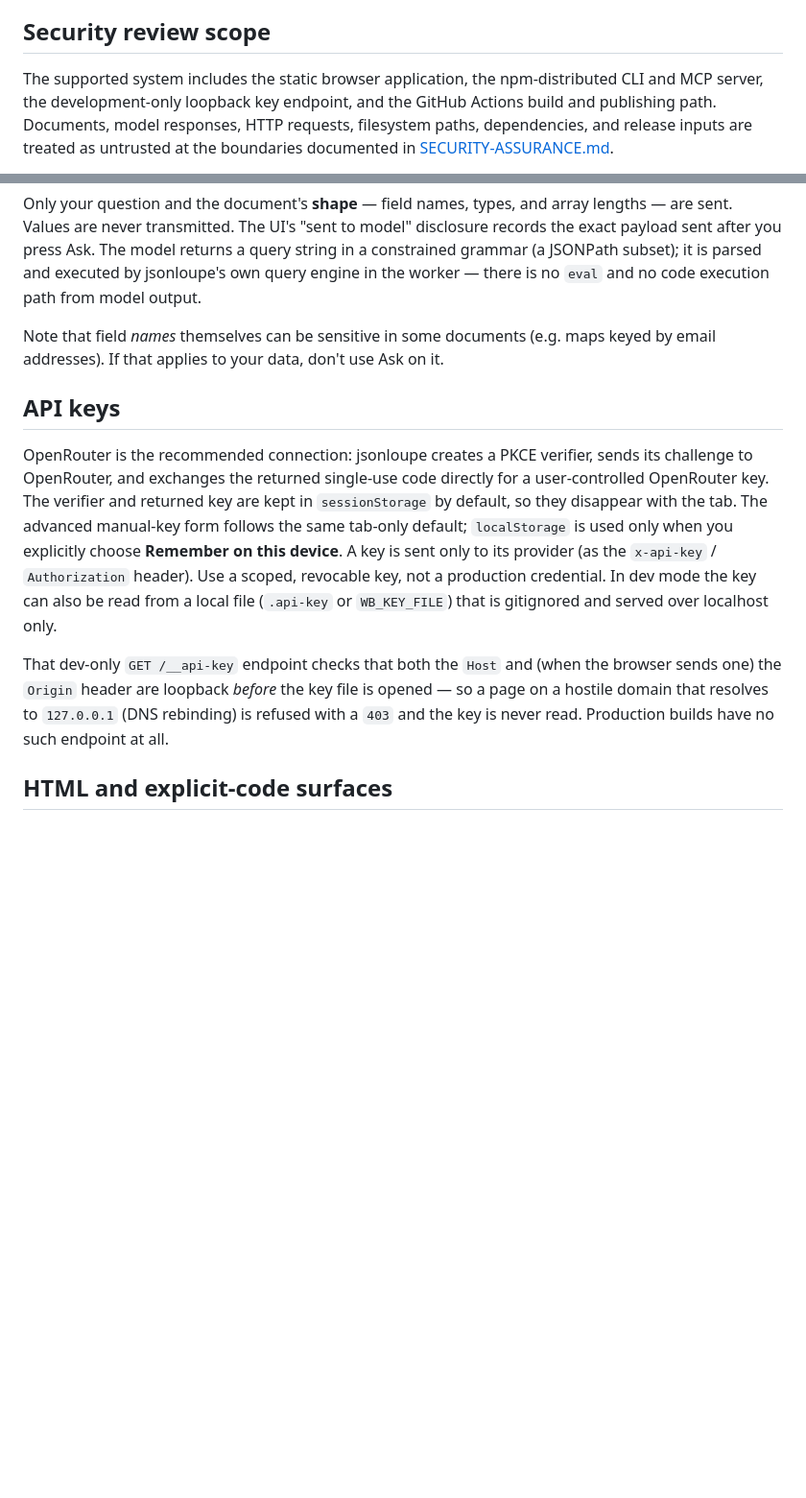
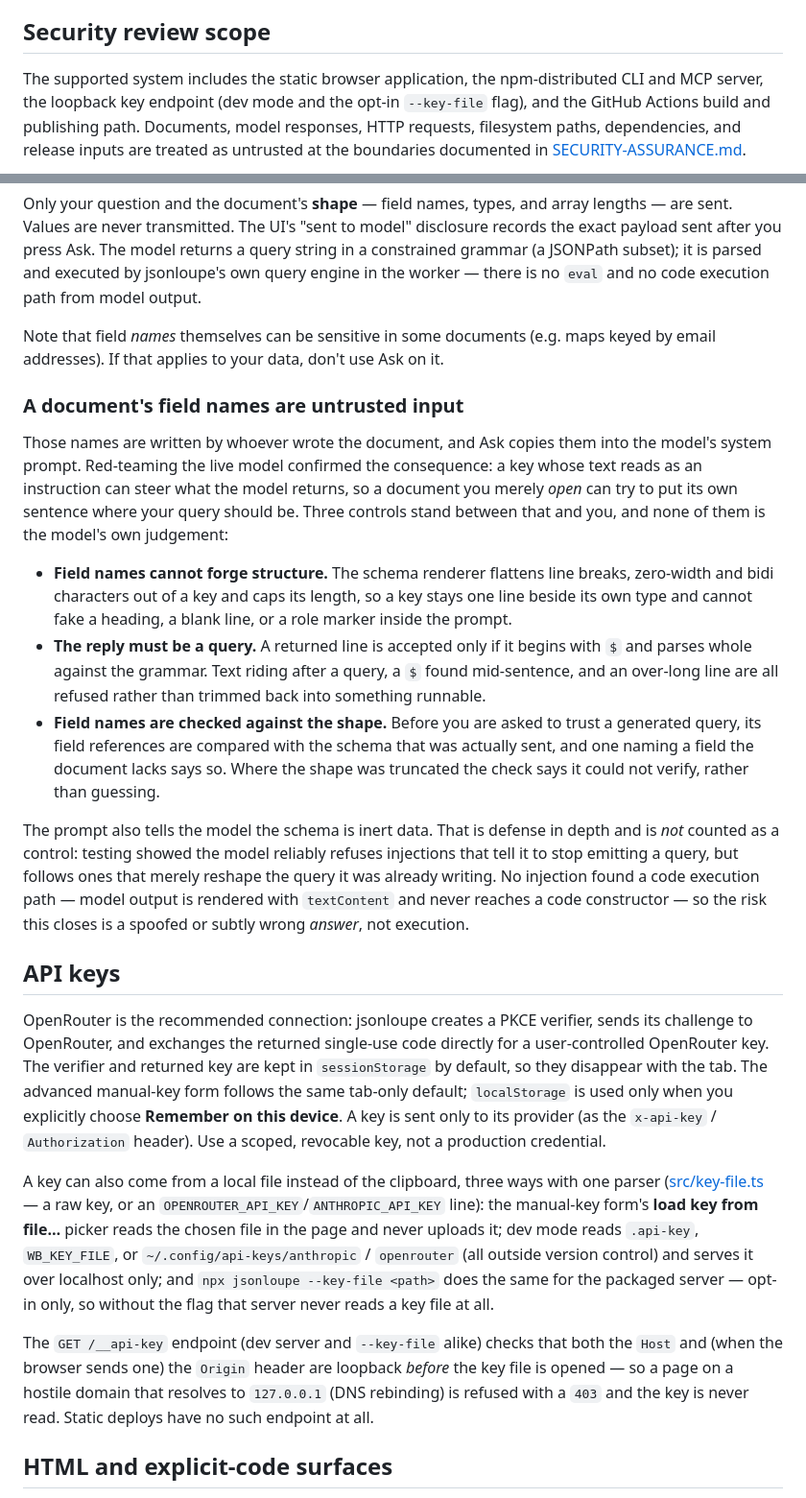
Before and after one commit to priyanshuN/jsonloupe, a Markdown page: SECURITY.md, 2 parts joined by grey strips. Shown at 96% size. Rendered like a GitHub page; blank space fills up the shorter version.

Commit message:
Document where a key can live and that field names are untrusted
The key-from-file paths and the npx flag are user-facing, and SECURITY.md's
claims about the loopback endpoint now cover the packaged server too.

Adds the trust boundary the red-team made concrete: a document's field names
reach the model's prompt, so opening one is enough to try to steer a reply.
States the three controls that stand in the way, and states plainly that the
prompt's own instruction to treat the schema as data is not one of them —
the model refuses injections that stop it emitting a query and follows ones
that reshape it. Names the risk accurately as a spoofed or wrong answer, not
code execution, since model output is rendered as text and never constructed.

Co-Authored-By: Claude Opus 4.8 <noreply@anthropic.com>

```diff
--- a/SECURITY.md
+++ b/SECURITY.md
@@ -10,7 +10,8 @@ see your data.
 ## Security review scope
 
 The supported system includes the static browser application, the npm-distributed
-CLI and MCP server, the development-only loopback key endpoint, and the GitHub
+CLI and MCP server, the loopback key endpoint (dev mode and the opt-in
+`--key-file` flag), and the GitHub
 Actions build and publishing path. Documents, model responses, HTTP requests,
 filesystem paths, dependencies, and release inputs are treated as untrusted at
 the boundaries documented in [SECURITY-ASSURANCE.md](SECURITY-ASSURANCE.md).
@@ -66,6 +67,36 @@ no code execution path from model output.
 Note that field *names* themselves can be sensitive in some documents (e.g. maps
 keyed by email addresses). If that applies to your data, don't use Ask on it.
 
+### A document's field names are untrusted input
+
+Those names are written by whoever wrote the document, and Ask copies them into
+the model's system prompt. Red-teaming the live model confirmed the consequence:
+a key whose text reads as an instruction can steer what the model returns, so a
+document you merely *open* can try to put its own sentence where your query
+should be. Three controls stand between that and you, and none of them is the
+model's own judgement:
+
+- **Field names cannot forge structure.** The schema renderer flattens line
+  breaks, zero-width and bidi characters out of a key and caps its length, so a
+  key stays one line beside its own type and cannot fake a heading, a blank
+  line, or a role marker inside the prompt.
+- **The reply must be a query.** A returned line is accepted only if it begins
+  with `$` and parses whole against the grammar. Text riding after a query, a
+  `$` found mid-sentence, and an over-long line are all refused rather than
+  trimmed back into something runnable.
+- **Field names are checked against the shape.** Before you are asked to trust a
+  generated query, its field references are compared with the schema that was
+  actually sent, and one naming a field the document lacks says so. Where the
+  shape was truncated the check says it could not verify, rather than guessing.
+
+The prompt also tells the model the schema is inert data. That is defense in
+depth and is *not* counted as a control: testing showed the model reliably
+refuses injections that tell it to stop emitting a query, but follows ones that
+merely reshape the query it was already writing. No injection found a code
+execution path — model output is rendered with `textContent` and never reaches
+a code constructor — so the risk this closes is a spoofed or subtly wrong
+*answer*, not execution.
+
 ## API keys
 
 OpenRouter is the recommended connection: jsonloupe creates a PKCE verifier,
@@ -75,15 +106,23 @@ kept in `sessionStorage` by default, so they disappear with the tab. The
 advanced manual-key form follows the same tab-only default; `localStorage` is
 used only when you explicitly choose **Remember on this device**. A key is sent
 only to its provider (as the `x-api-key` / `Authorization` header). Use a scoped,
-revocable key, not a production credential. In dev mode the key can also be read
-from a local file (`.api-key` or `WB_KEY_FILE`) that is gitignored and served
-over localhost only.
+revocable key, not a production credential.
 
-That dev-only `GET /__api-key` endpoint checks that both the `Host` and (when the
-browser sends one) the `Origin` header are loopback *before* the key file is
-opened — so a page on a hostile domain that resolves to `127.0.0.1` (DNS
-rebinding) is refused with a `403` and the key is never read. Production builds
-have no such endpoint at all.
+A key can also come from a local file instead of the clipboard, three ways with
+one parser ([src/key-file.ts](src/key-file.ts) — a raw key, or an
+`OPENROUTER_API_KEY`/`ANTHROPIC_API_KEY` line): the manual-key form's **load
+key from file…** picker reads the chosen file in the page and never uploads it;
+dev mode reads `.api-key`, `WB_KEY_FILE`, or `~/.config/api-keys/anthropic` /
+`openrouter` (all outside version control) and serves it over
+localhost only; and `npx jsonloupe --key-file <path>` does the same for the
+packaged server — opt-in only, so without the flag that server never reads a
+key file at all.
+
+The `GET /__api-key` endpoint (dev server and `--key-file` alike) checks that
+both the `Host` and (when the browser sends one) the `Origin` header are
+loopback *before* the key file is opened — so a page on a hostile domain that
+resolves to `127.0.0.1` (DNS rebinding) is refused with a `403` and the key is
+never read. Static deploys have no such endpoint at all.
 
 ## HTML and explicit-code surfaces
 
```
Also changed, not shown: other parts of SECURITY.md (+1 -1 lines), README.md (+7 -4 lines).
